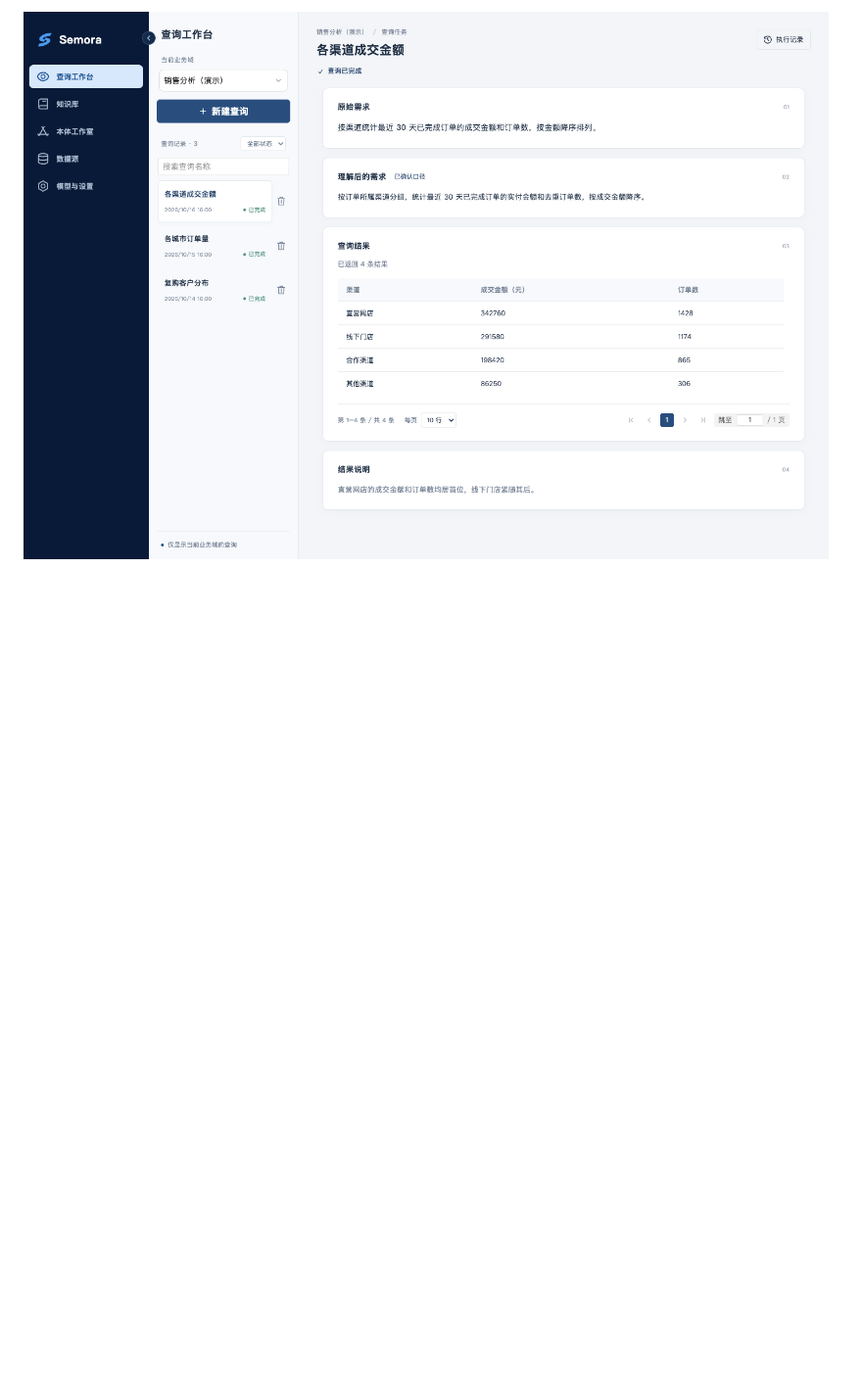
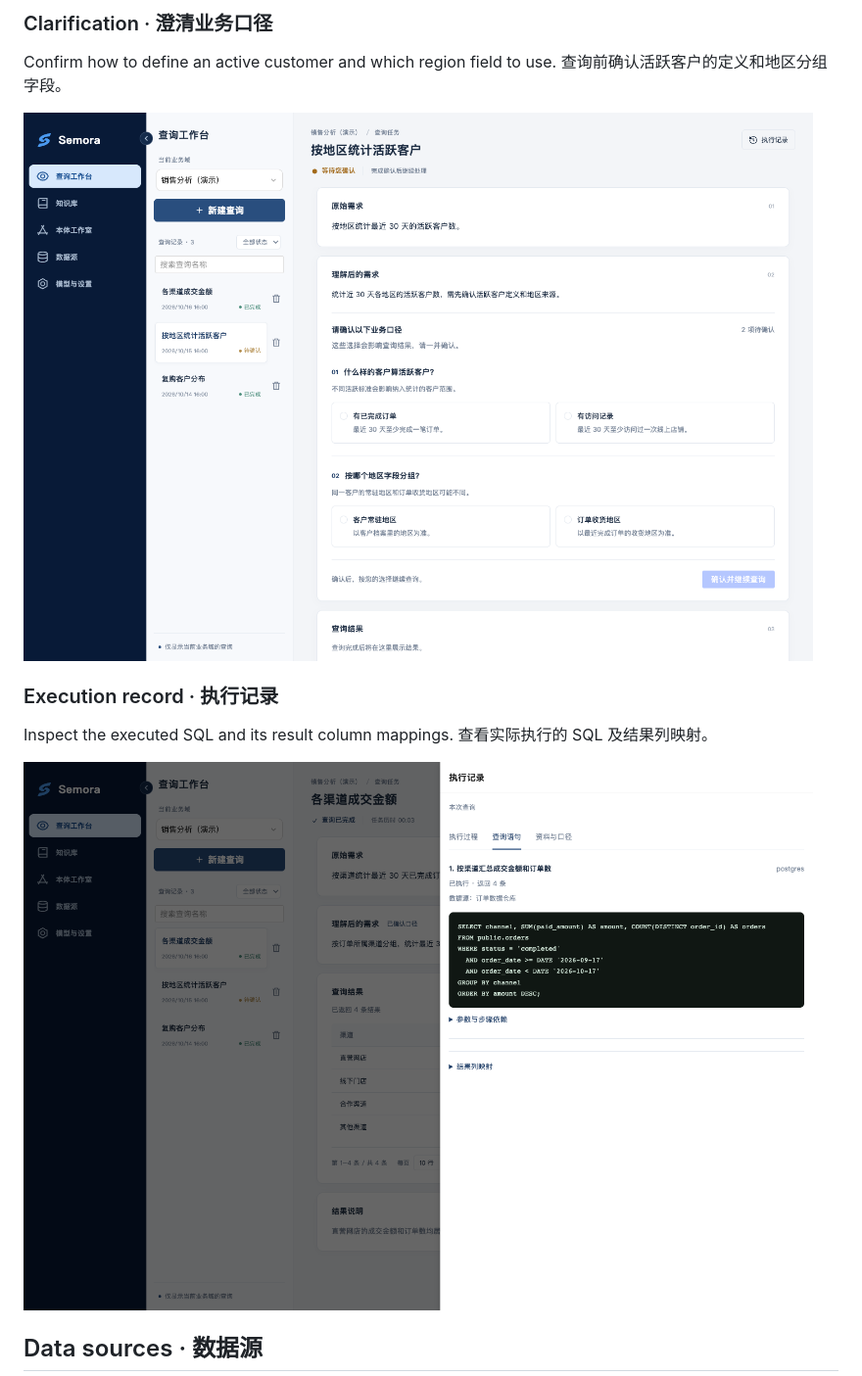
Before and after one commit to aikernix/semora-community, a Markdown page: docs/DEMO.md, the part around one of its changes. Shown at 98% size. Drawn GitHub-style; pictures changed too: docs/images/clarification-demo.png (added), docs/images/execution-record-demo.png (added), docs/images/workbench-demo.png; blank space fills up the shorter version.

Commit message:
Show clarification, execution records, and data modeling in the demo
Signed-off-by: EatingsoilLang <EatingsoilLang@users.noreply.github.com>

```diff
--- a/docs/DEMO.md
+++ b/docs/DEMO.md
@@ -10,2 +14,15 @@ This screenshot uses synthetic order data. The workbench shows the original requ
 
-<img src="images/workbench-demo.png" alt="Semora query workbench with synthetic sales data · 使用合成销售数据的查询工作台" width="900">
+### Clarification · 澄清业务口径
+
+Confirm how to define an active customer and which region field to use. 查询前确认活跃客户的定义和地区分组字段。
+
+<img src="images/clarification-demo.png" alt="Clarification choices for active customers and regions · 确认活跃客户和地区口径" width="900" loading="lazy">
+
+### Execution record · 执行记录
+
+Inspect the executed SQL and its result column mappings. 查看实际执行的 SQL 及结果列映射。
+
+<img src="images/execution-record-demo.png" alt="Execution record showing SQL · 执行记录中的 SQL" width="900" loading="lazy">
+
+## Data sources · 数据源
+
```
Also changed, not shown: other parts of docs/DEMO.md (+23 -2 lines), docs/images/datasource-config-demo.png (added), docs/images/ontology-demo.png (added), docs/images/relationship-analysis-demo.png (added).
